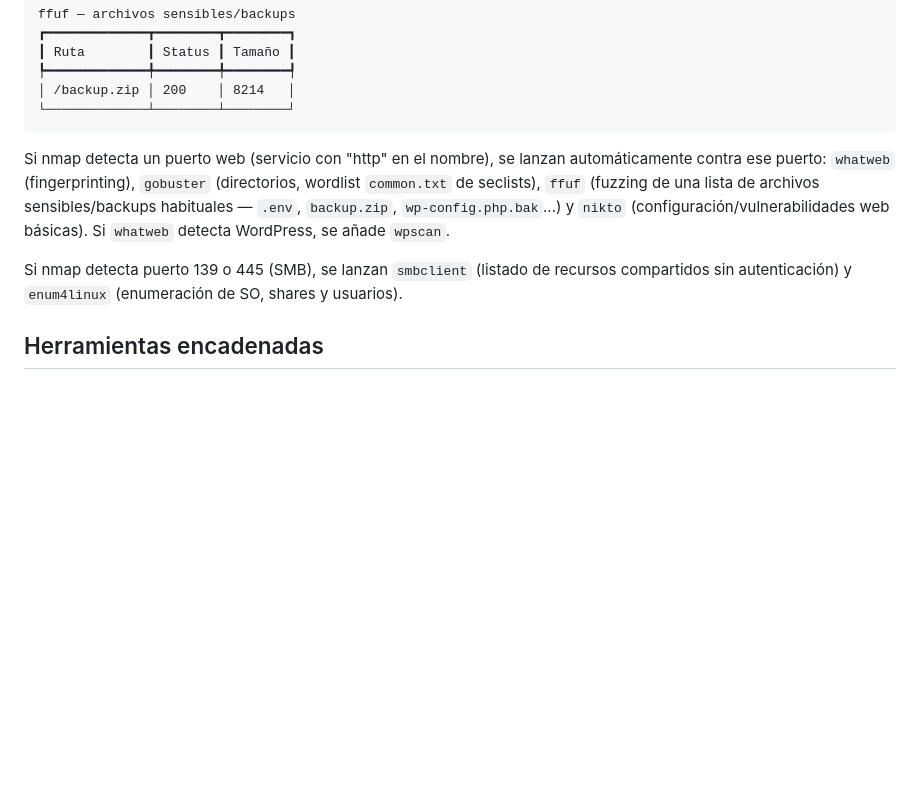
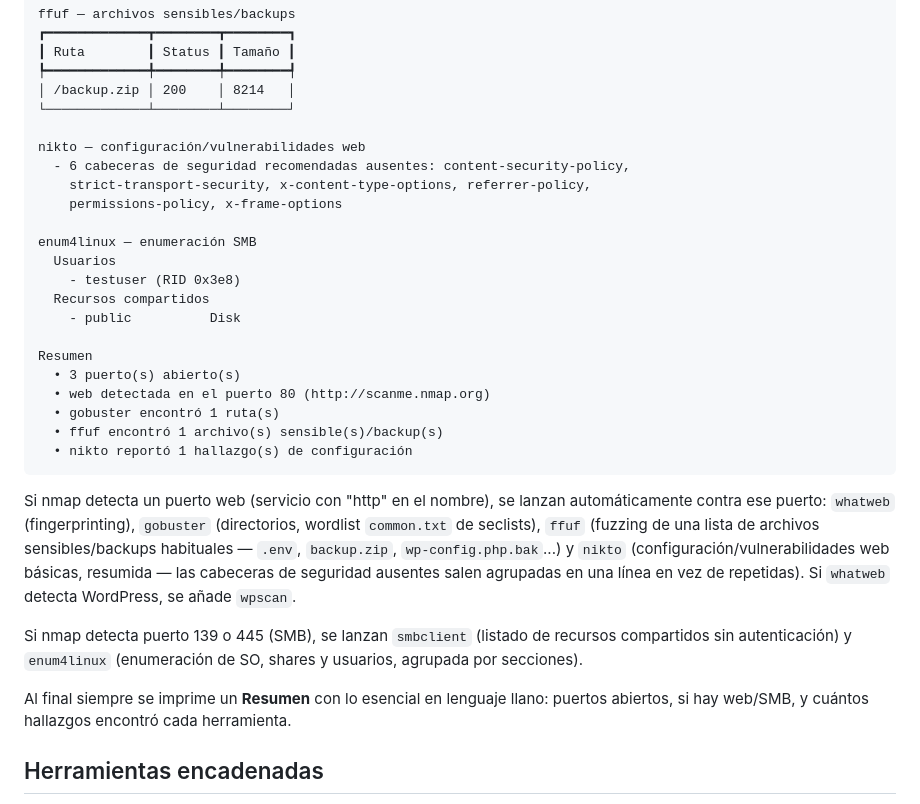
Before and after one commit to Tara7ara/TaraScan, a Markdown page: README.md, the part around the change. Drawn GitHub-style; blank space fills up the shorter version.

Commit message:
Actualiza el README con el ejemplo de salida humanizada

````diff
--- a/README.md
+++ b/README.md
@@ -66,11 +66,31 @@ ffuf — archivos sensibles/backups
 ┡━━━━━━━━━━━━━╇━━━━━━━━╇━━━━━━━━┩
 │ /backup.zip │ 200    │ 8214   │
 └─────────────┴────────┴────────┘
+
+nikto — configuración/vulnerabilidades web
+  - 6 cabeceras de seguridad recomendadas ausentes: content-security-policy,
+    strict-transport-security, x-content-type-options, referrer-policy,
+    permissions-policy, x-frame-options
+
+enum4linux — enumeración SMB
+  Usuarios
+    - testuser (RID 0x3e8)
+  Recursos compartidos
+    - public          Disk
+
+Resumen
+  • 3 puerto(s) abierto(s)
+  • web detectada en el puerto 80 (http://scanme.nmap.org)
+  • gobuster encontró 1 ruta(s)
+  • ffuf encontró 1 archivo(s) sensible(s)/backup(s)
+  • nikto reportó 1 hallazgo(s) de configuración
 ```
 
-Si nmap detecta un puerto web (servicio con "http" en el nombre), se lanzan automáticamente contra ese puerto: `whatweb` (fingerprinting), `gobuster` (directorios, wordlist `common.txt` de seclists), `ffuf` (fuzzing de una lista de archivos sensibles/backups habituales — `.env`, `backup.zip`, `wp-config.php.bak`...) y `nikto` (configuración/vulnerabilidades web básicas). Si `whatweb` detecta WordPress, se añade `wpscan`.
+Si nmap detecta un puerto web (servicio con "http" en el nombre), se lanzan automáticamente contra ese puerto: `whatweb` (fingerprinting), `gobuster` (directorios, wordlist `common.txt` de seclists), `ffuf` (fuzzing de una lista de archivos sensibles/backups habituales — `.env`, `backup.zip`, `wp-config.php.bak`...) y `nikto` (configuración/vulnerabilidades web básicas, resumida — las cabeceras de seguridad ausentes salen agrupadas en una línea en vez de repetidas). Si `whatweb` detecta WordPress, se añade `wpscan`.
 
-Si nmap detecta puerto 139 o 445 (SMB), se lanzan `smbclient` (listado de recursos compartidos sin autenticación) y `enum4linux` (enumeración de SO, shares y usuarios).
+Si nmap detecta puerto 139 o 445 (SMB), se lanzan `smbclient` (listado de recursos compartidos sin autenticación) y `enum4linux` (enumeración de SO, shares y usuarios, agrupada por secciones).
+
+Al final siempre se imprime un **Resumen** con lo esencial en lenguaje llano: puertos abiertos, si hay web/SMB, y cuántos hallazgos encontró cada herramienta.
 
 ## Herramientas encadenadas
 
````
